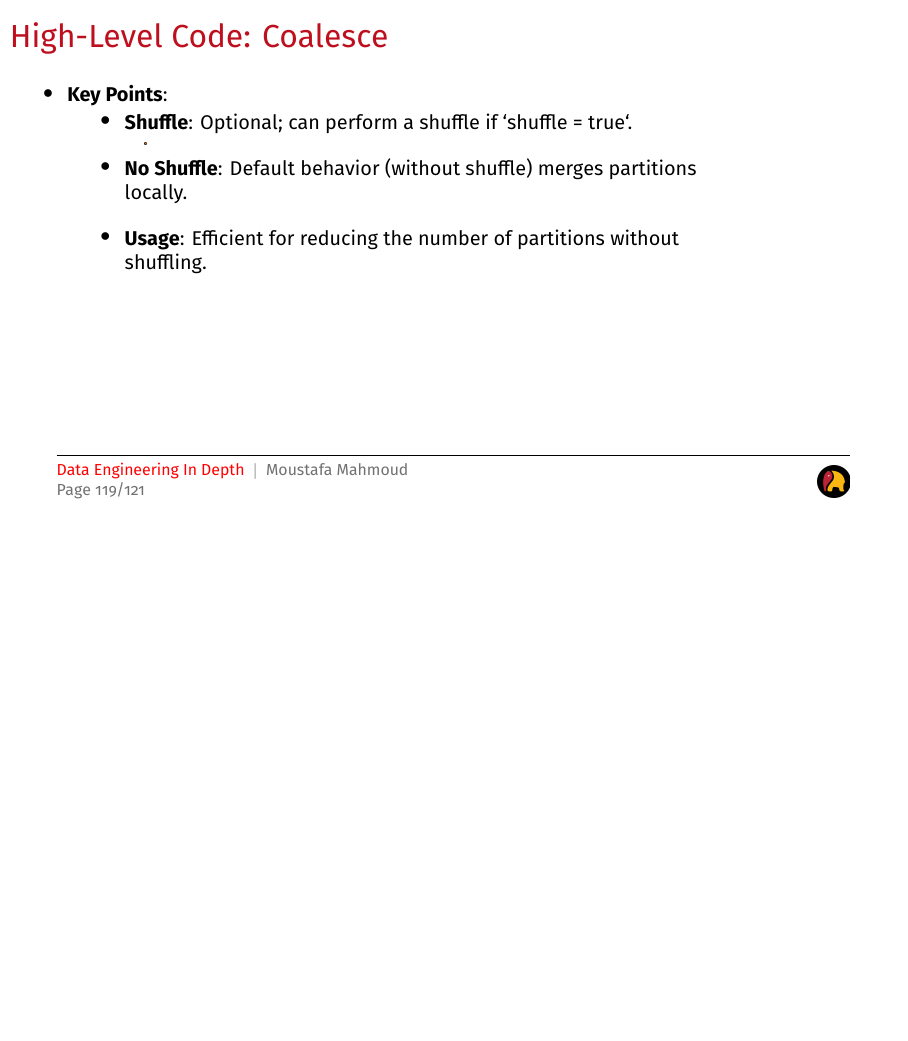
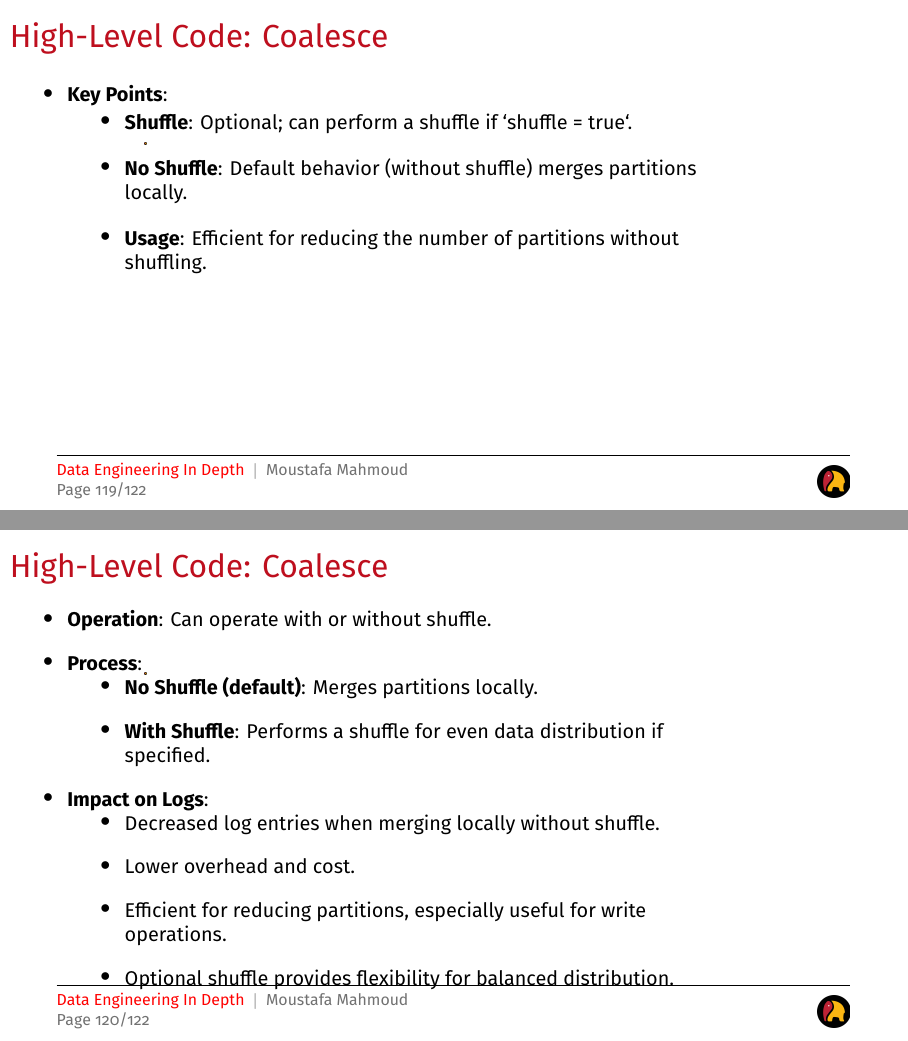
Before and after one commit to garage-education/garage-education-spark-course, LaTeX slides (main.tex, which reads chapters/spark-operations.tex): page 123 of 125 before the commit and pages 123 and 124 of 126 after it, the two joined at a grey line, the shorter picture padded with empty space. Compiled offline with XeLaTeX; a LaTeX package or settings file that is missing is left out.

Commit message:
Add Repartition vs Coalesce

```diff
--- a/chapters/spark-operations.tex
+++ b/chapters/spark-operations.tex
@@ -301,106 +301,25 @@ def coalesce(numPartitions: Int, shuffle: Boolean = false,
 %
 %
 %
-%\begin{frame}
-%    \frametitle{High-Level Code: Coalesce}
-%
-%    \begin{itemize}
-%        \begin{itemize}
-%            \item \textbf{Operation}: Can operate with or without shuffle.
-%            \item \textbf{Process}:
-%            \begin{itemize}
-%                \item \textbf{No Shuffle (default)}: Merges partitions locally.
-%                \item \textbf{With Shuffle}: Performs a shuffle for even data distribution if specified.
-%            \end{itemize}
-%            \item \textbf{Impact on Logs}:
-%            \begin{itemize}
-%                \item Decreased log entries when merging locally without shuffle.
-%                \item Lower overhead and cost.
-%                \item Efficient for reducing partitions, especially useful for write operations.
-%                \item Optional shuffle provides flexibility for balanced distribution.
-%            \end{itemize}
-%        \end{itemize}
-%    \end{itemize}
-%\end{frame}
-%
-%\subsection{Understanding Spark Application Concepts}\label{subsec:understanding-spark-application-concepts}
-%
-%\begin{frame}
-%    \frametitle{Understanding Spark Application Concepts}
-%    \begin{itemize}
-%        \item \textbf{Job}: A parallel computation consisting of multiple tasks that gets spawned in response
-%        to a Spark action (e.g., save(), collect()).
-%        \item \textbf{Stage}: Each job gets divided into smaller sets of tasks called stages that depend on each
-%        other.
-%        \item \textbf{Task}: A single unit of work or execution that will be sent to a Spark executor.
-%    \end{itemize}
-%\end{frame}
-%
-%\begin{frame}
-%    \frametitle{Spark Jobs}
-%    \begin{figure}
-%        \includegraphics[width=\textwidth,height=.7\textheight,keepaspectratio]{./Figures/chapter-04/spark_job}
-%        \caption{Spark driver creating one or more Spark jobs.}\label{fig:spark_job}
-%    \end{figure}
-%\end{frame}
-%
-%\begin{frame}
-%    \frametitle{Spark Stages}
-%    \begin{figure}
-%        \includegraphics[width=\textwidth,height=.65\textheight,keepaspectratio]{./Figures/chapter-04/Spark_Stages}
-%        \caption{Spark job creating one or more stages}\label{fig:spark_stages}
-%    \end{figure}
-%\end{frame}
-%
-%\begin{frame}
-%    \frametitle{Spark Stages}
-%    \begin{figure}
-%        \includegraphics[width=\textwidth,height=.7\textheight,keepaspectratio]{./Figures/chapter-04/Spark_Stage}
-%        \caption{Spark stage creating one or more tasks to be distributed to executors}\label{fig:spark_stage}
-%    \end{figure}
-%\end{frame}
+\begin{frame}
+    \frametitle{High-Level Code: Coalesce}
 
-%\begin{frame}
-%    \frametitle{Spark Tasks}
-%    \begin{figure}
-%        \includegraphics[width=\textwidth,height=.7\textheight,keepaspectratio]{./Figures/chapter-04/Spark_tasks}
-%        \caption{Spark stage creating one or more tasks to be distributed to executors}\label{fig:Spark_tasks}
-%    \end{figure}
-%\end{frame}
-%
-%\subsection{Running Word Count \& Aggregation using Spark}\label{subsec:running-word-count-&-aggregation-using-spark}
-%
-%\subsection{Spark Application Life Cycle}\label{subsec:spark-application-life-cycle}
-%%%%% Later
-%\begin{frame}
-%    \frametitle{The Life Cycle of a Spark Application (Inside Spark)}
-%    \begin{itemize}
-%        \item The Life Cycle of a Spark Application (Inside Spark)
-%    \end{itemize}
-%\end{frame}
-%\begin{frame}
-%    \frametitle{The Life Cycle of a Spark Application (Outside Spark)}
-%    \begin{itemize}
-%        \item The Life Cycle of a Spark Application (Outside Spark)
-%    \end{itemize}
-%\end{frame}
-%\begin{frame}
-%    \frametitle{The Life Cycle of a Spark Application (Inside Spark)}
-%    \begin{itemize}
-%        \item The Life Cycle of a Spark Application (Inside Spark)
-%    \end{itemize}
-%\end{frame}
-%
-%\begin{frame}
-%    \frametitle{ADVANCED: SPARK DRIVER INTERNAL SCHEDULER}
-%    \begin{itemize}
-%        \item GOING DEEPER INTO SPARK DRIVER.
-%        \item CAN WE OPTIMIZE SPARK DRIVER WORKLOAD?
-%    \end{itemize}
-%\end{frame}
-%%%%%%%%%%%%%%%%%%%%%%%%%%%%%%%%%%%%%%%%%%%%%%%%%%%%%%%
-%
-%\subsection{Further Readings and Assignment}
+        \begin{itemize}
+            \item \textbf{Operation}: Can operate with or without shuffle.
+            \item \textbf{Process}:
+            \begin{itemize}
+                \item \textbf{No Shuffle (default)}: Merges partitions locally.
+                \item \textbf{With Shuffle}: Performs a shuffle for even data distribution if specified.
+            \end{itemize}
+            \item \textbf{Impact on Logs}:
+            \begin{itemize}
+                \item Decreased log entries when merging locally without shuffle.
+                \item Lower overhead and cost.
+                \item Efficient for reducing partitions, especially useful for write operations.
+                \item Optional shuffle provides flexibility for balanced distribution.
+            \end{itemize}
+        \end{itemize}
+\end{frame}
 
 
 %%% Local Variables:
```
Also changed, not shown: chapters/spark-ui.tex (added, +79 -0 lines).
